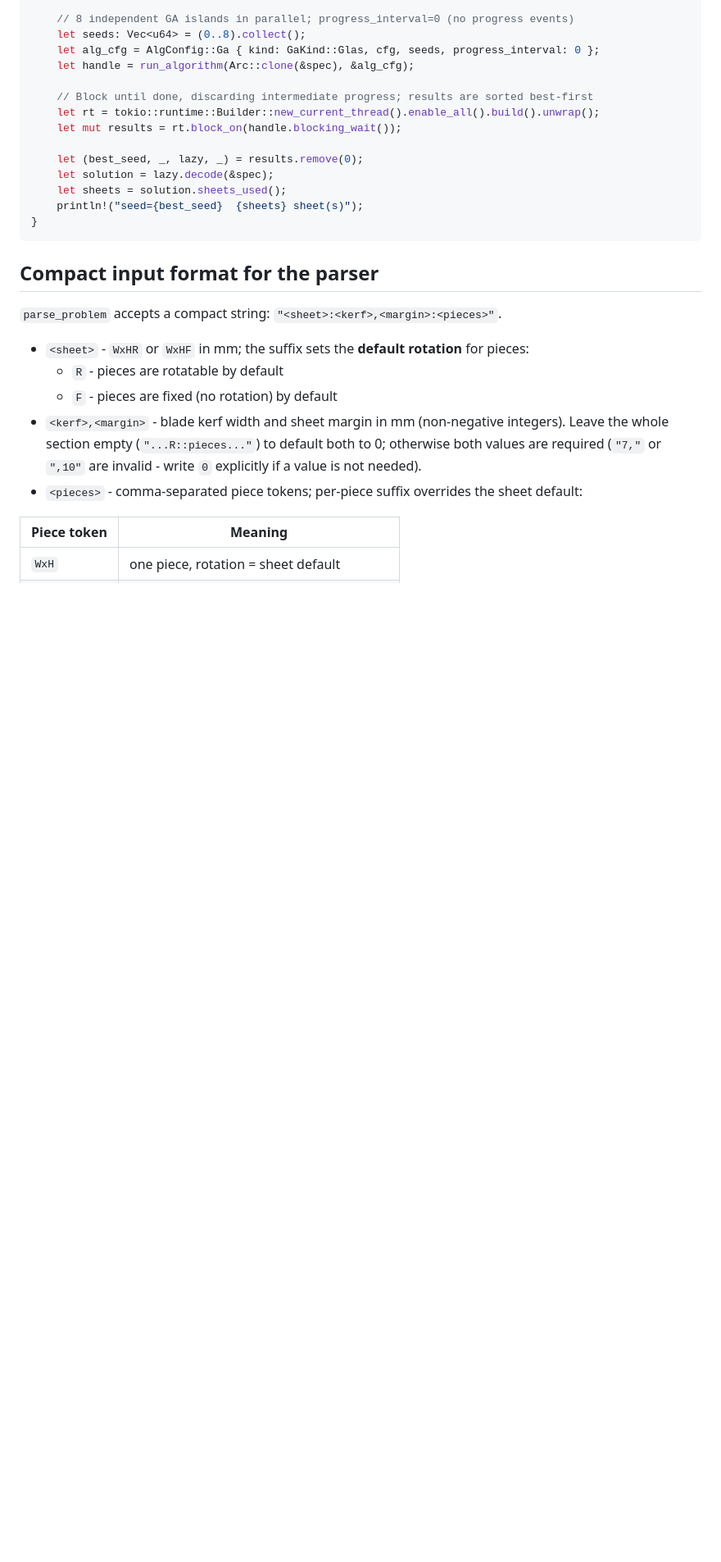
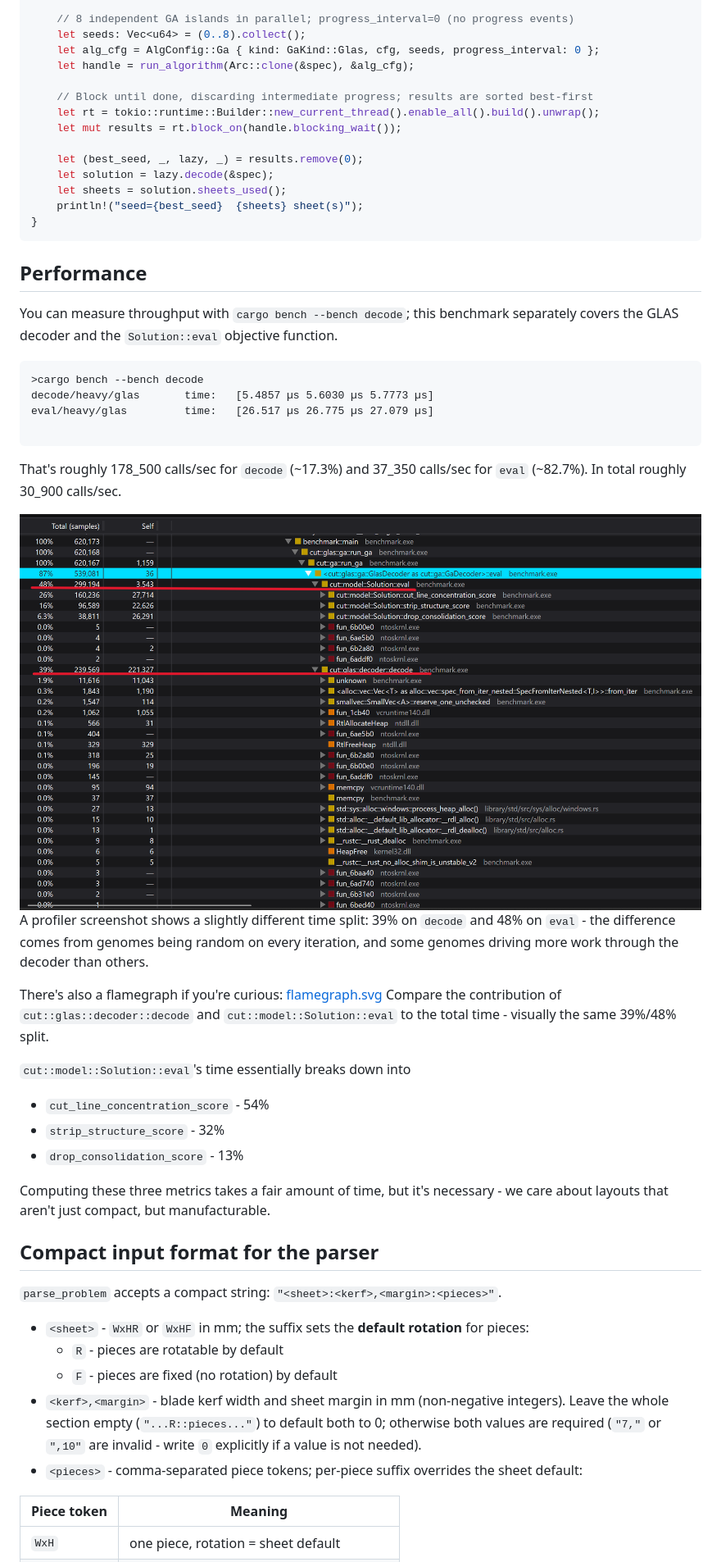
Before and after one commit to nlinker/guillotine-cutting-2d, a Markdown page: README.md, the part around one of its changes. Shown at 82% size. GitHub-like rendering; pictures changed too: docs/img/performance.png (added); blank space fills up the shorter version.

Commit message:
benchmark decode and eval functions

````diff
--- a/README.md
+++ b/README.md
@@ -157,6 +157,36 @@ fn main() {
 }
 ```
 
+## Performance
+
+You can measure throughput with `cargo bench --bench decode`; this benchmark separately covers the GLAS
+decoder and the `Solution::eval` objective function.
+```
+>cargo bench --bench decode
+decode/heavy/glas       time:   [5.4857 µs 5.6030 µs 5.7773 µs]
+eval/heavy/glas         time:   [26.517 µs 26.775 µs 27.079 µs]
+
+```
+That's roughly 178_500 calls/sec for `decode` (~17.3%) and 37_350 calls/sec for `eval` (~82.7%).
+In total roughly 30_900 calls/sec.
+
+![performance.png](docs/img/performance.png)
+A profiler screenshot shows a slightly different time split: 39% on `decode` and 48% on `eval` - the
+difference comes from genomes being random on every iteration, and some genomes driving more work
+through the decoder than others.
+
+There's also a flamegraph if you're curious: [flamegraph.svg](docs/img/flamegraph.svg)
+Compare the contribution of `cut::glas::decoder::decode` and `cut::model::Solution::eval` to the total
+time - visually the same 39%/48% split.
+
+`cut::model::Solution::eval`'s time essentially breaks down into
+- `cut_line_concentration_score` - 54%
+- `strip_structure_score` - 32%
+- `drop_consolidation_score` - 13%
+
+Computing these three metrics takes a fair amount of time, but it's necessary - we care about layouts
+that aren't just compact, but manufacturable.
+
 ## Compact input format for the parser
 
 `parse_problem` accepts a compact string: `"<sheet>:<kerf>,<margin>:<pieces>"`.
````
Also changed, not shown: other parts of README.md (+1 -0 lines), 5 other files.
